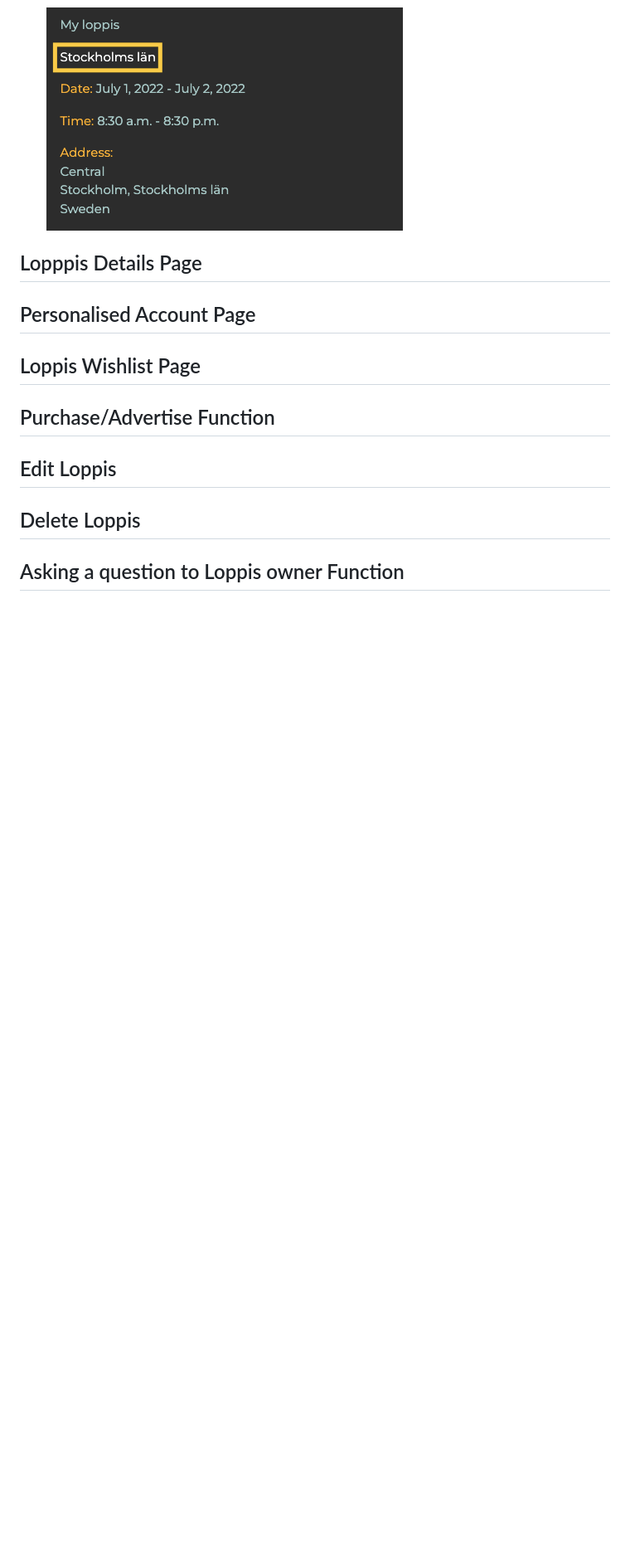
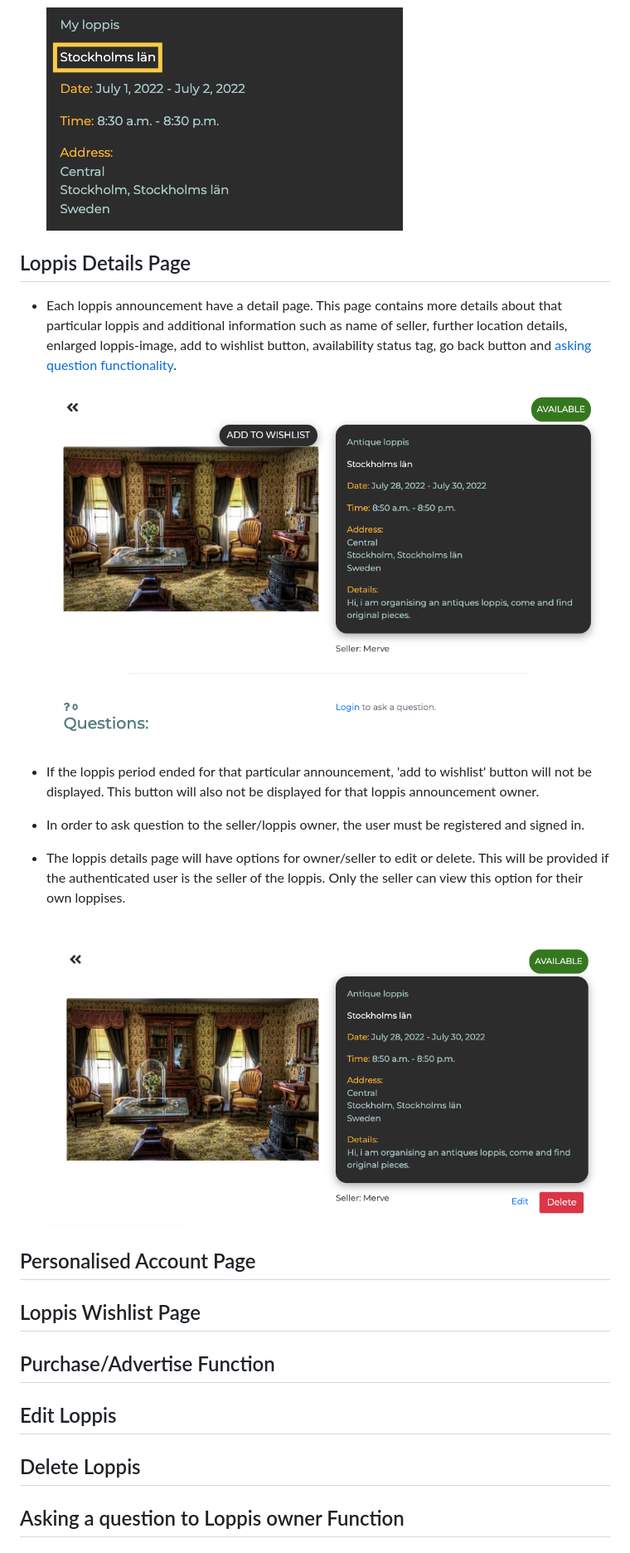
Before and after one commit to MerveKucukzoroglu/sverigeloppis, a Markdown page: README.md, the part around the change printed below. Shown: that part at 83% size. GitHub-like rendering; pictures changed too: documentation/loppis-details-seller.png (added), documentation/loppis-details-visitor.png (added); blank space fills up the shorter version.

Commit message:
Add loppis details feature in README.md and disable wishlish button if loppis ended

```diff
--- a/README.md
+++ b/README.md
@@ -406,7 +406,19 @@ Loppises are generally announced a few weeks or days ahead and lasts only for a
 
     ![County Tag Details Page](/documentation/county-tag-details.png)
 
-## Lopppis Details Page
+## Loppis Details Page
+* Each loppis announcement have a detail page. This page contains more details about that particular loppis and additional information such as name of seller, further location details, enlarged loppis-image, add to wishlist button, availability status tag, go back button and [asking question functionality](#asking-a-question-to-loppis-owner-function).
+
+    ![Loppis Details Page Visitor](/documentation/loppis-details-visitor.png)
+
+* If the loppis period ended for that particular announcement, 'add to wishlist' button will not be displayed. This button will also not be displayed for that loppis announcement owner.
+
+* In order to ask question to the seller/loppis owner, the user must be registered and signed in.
+
+* The loppis details page will have options for owner/seller to edit or delete. This will be provided if the authenticated user is the seller of the loppis. Only the seller can view this option for their own loppises.
+
+    ![Loppis Details Page Seller](/documentation/loppis-details-seller.png)
+
 ## Personalised Account Page
 ## Loppis Wishlist Page
 ## Purchase/Advertise Function
```
Also changed, not shown: other parts of README.md (+2 -0 lines), 1 other file.
